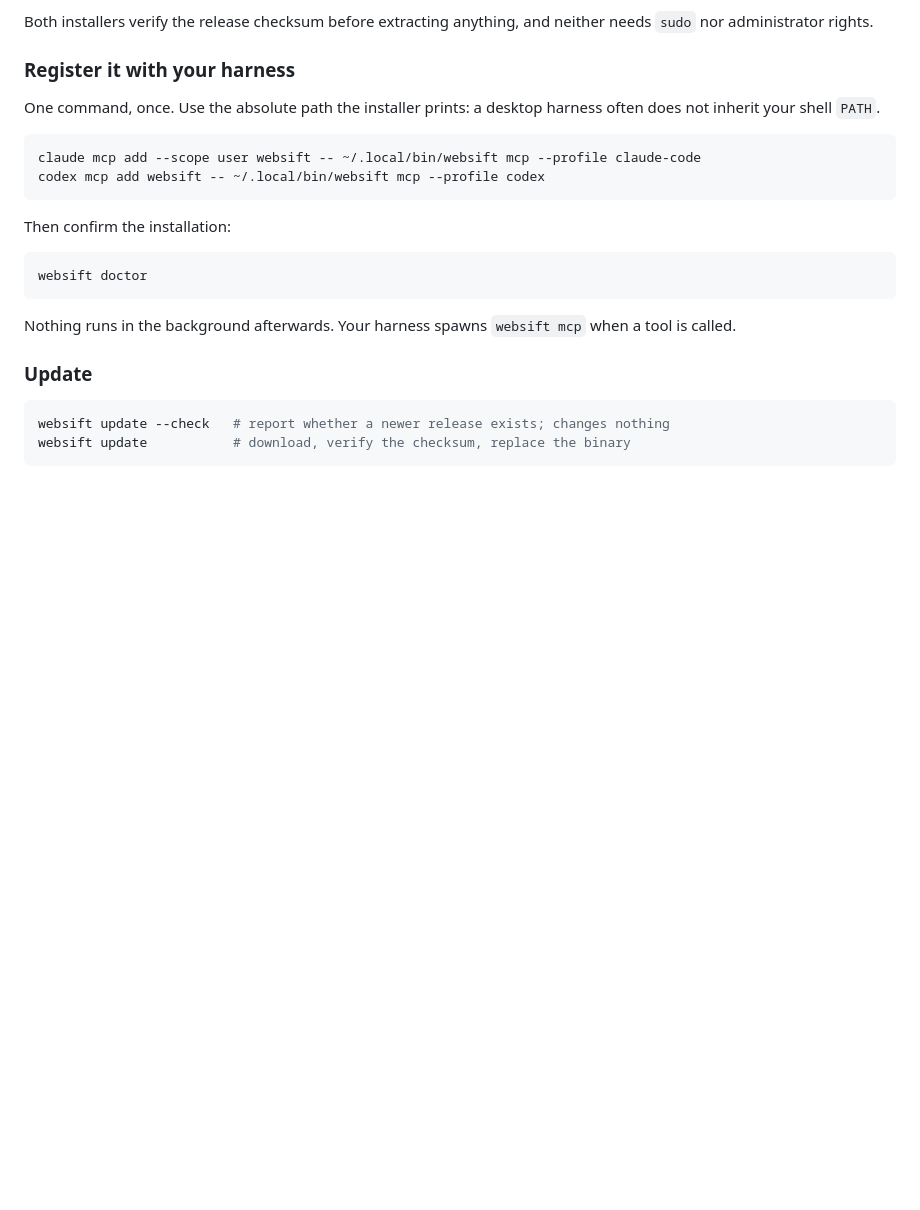
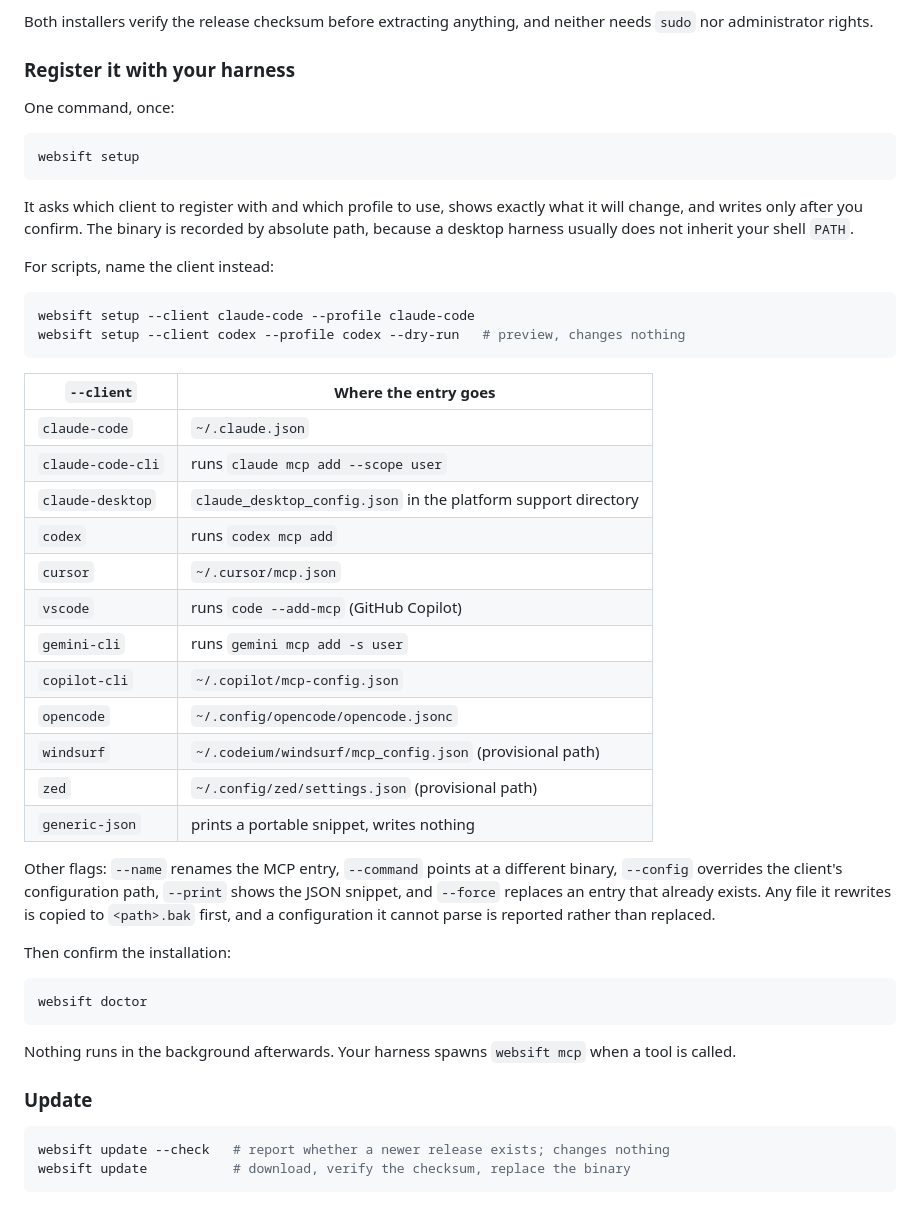
Before and after one commit to suiflex/websift, a Markdown page: README.md, the part around the change. Rendered like a GitHub page; blank space fills up the shorter version.

Commit message:
docs: document websift setup and its client targets

````diff
--- a/README.md
+++ b/README.md
@@ -84,13 +84,42 @@ nor administrator rights.
 
 ### Register it with your harness
 
-One command, once. Use the absolute path the installer prints: a desktop harness often does not
-inherit your shell `PATH`.
+One command, once:
 
 ```sh
-claude mcp add --scope user websift -- ~/.local/bin/websift mcp --profile claude-code
-codex mcp add websift -- ~/.local/bin/websift mcp --profile codex
+websift setup
 ```
+
+It asks which client to register with and which profile to use, shows exactly what it will
+change, and writes only after you confirm. The binary is recorded by absolute path, because a
+desktop harness usually does not inherit your shell `PATH`.
+
+For scripts, name the client instead:
+
+```sh
+websift setup --client claude-code --profile claude-code
+websift setup --client codex --profile codex --dry-run   # preview, changes nothing
+```
+
+| `--client` | Where the entry goes |
+| --- | --- |
+| `claude-code` | `~/.claude.json` |
+| `claude-code-cli` | runs `claude mcp add --scope user` |
+| `claude-desktop` | `claude_desktop_config.json` in the platform support directory |
+| `codex` | runs `codex mcp add` |
+| `cursor` | `~/.cursor/mcp.json` |
+| `vscode` | runs `code --add-mcp` (GitHub Copilot) |
+| `gemini-cli` | runs `gemini mcp add -s user` |
+| `copilot-cli` | `~/.copilot/mcp-config.json` |
+| `opencode` | `~/.config/opencode/opencode.jsonc` |
+| `windsurf` | `~/.codeium/windsurf/mcp_config.json` (provisional path) |
+| `zed` | `~/.config/zed/settings.json` (provisional path) |
+| `generic-json` | prints a portable snippet, writes nothing |
+
+Other flags: `--name` renames the MCP entry, `--command` points at a different binary, `--config`
+overrides the client's configuration path, `--print` shows the JSON snippet, and `--force`
+replaces an entry that already exists. Any file it rewrites is copied to `<path>.bak` first, and
+a configuration it cannot parse is reported rather than replaced.
 
 Then confirm the installation:
 
````
Also changed, not shown: CLAUDE.md (+2 -1 lines).
